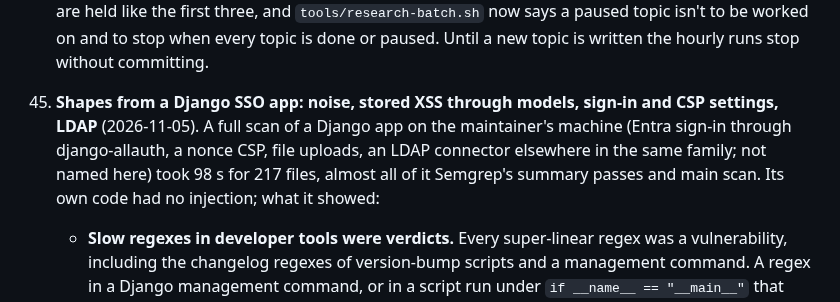
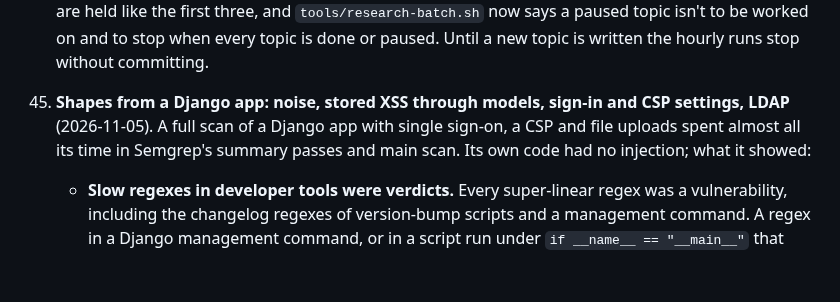
Before and after one commit to shwan-ps5/codewatch, a Markdown page: PLAN.md, the part around the change. Drawn GitHub-style; blank space fills up the shorter version.

Commit message:
PLAN step 45: describe the scanned app by its code shapes only
Co-Authored-By: Claude Opus 5.5 <noreply@anthropic.com>
Claude-Session: https://claude.ai/code/session_01FdMDK8B5CN3YG8xfWQQHp4

```diff
--- a/PLAN.md
+++ b/PLAN.md
@@ -1264,10 +1264,9 @@ rule):
     says a paused topic isn't to be worked on and to stop when every topic is done or paused. Until a new topic is
     written the hourly runs stop without committing.
 
-45. **Shapes from a Django SSO app: noise, stored XSS through models, sign-in and CSP settings, LDAP**
-    (2026-11-05). A full scan of a Django app on the maintainer's machine (Entra sign-in through django-allauth, a
-    nonce CSP, file uploads, an LDAP connector elsewhere in the same family; not named here) took 98 s for 217
-    files, almost all of it Semgrep's summary passes and main scan. Its own code had no injection; what it showed:
+45. **Shapes from a Django app: noise, stored XSS through models, sign-in and CSP settings, LDAP**
+    (2026-11-05). A full scan of a Django app with single sign-on, a CSP and file uploads spent almost all its
+    time in Semgrep's summary passes and main scan. Its own code had no injection; what it showed:
     - **Slow regexes in developer tools were verdicts.** Every super-linear regex was a vulnerability, including
       the changelog regexes of version-bump scripts and a management command. A regex in a Django management
       command, or in a script run under `if __name__ == "__main__"` that builds no web app (`Flask(`, `FastAPI(`,
```
